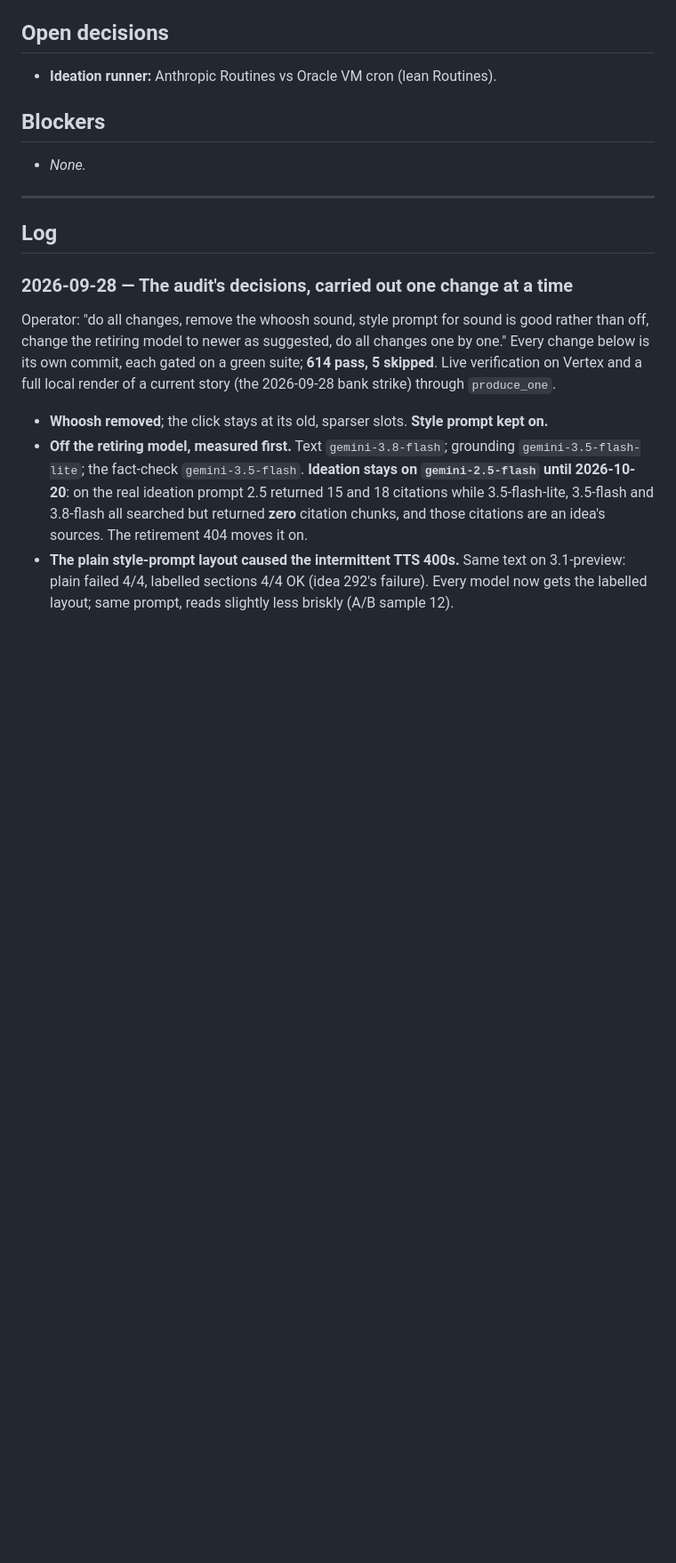
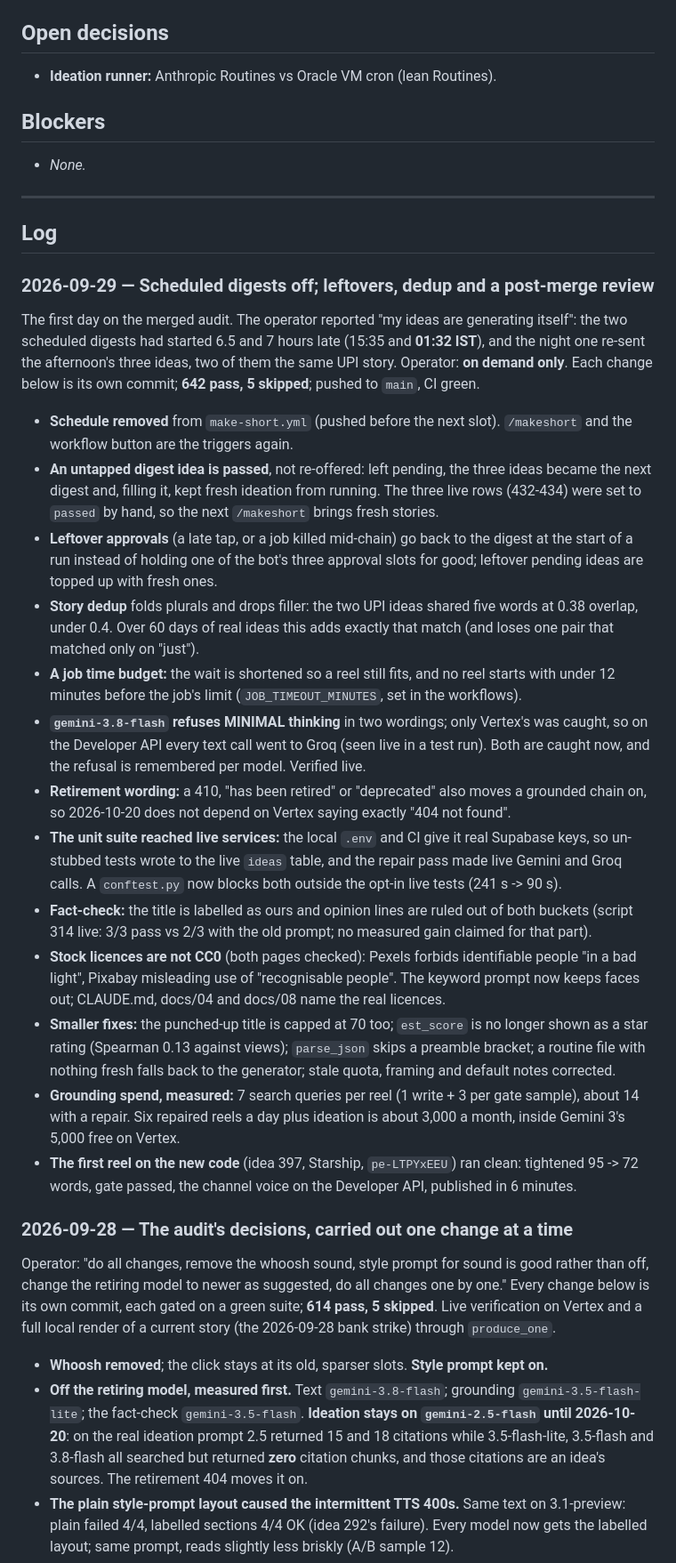
Before and after one commit to Shaan-alpha/AI-Reel-Factory, a Markdown page: STATUS.md, the part around one of its changes. Shown at 89% size. GitHub-like rendering; blank space fills up the shorter version.

Commit message:
docs: log the 2026-09-29 follow-ups

```diff
--- a/STATUS.md
+++ b/STATUS.md
@@ -113,6 +116,48 @@ you click. The scheduled cron path (`production.yml`) remains available but opti
 ---
 
 ## Log
+
+### 2026-09-29 — Scheduled digests off; leftovers, dedup and a post-merge review
+
+The first day on the merged audit. The operator reported "my ideas are generating itself": the two
+scheduled digests had started 6.5 and 7 hours late (15:35 and **01:32 IST**), and the night one
+re-sent the afternoon's three ideas, two of them the same UPI story. Operator: **on demand only**.
+Each change below is its own commit; **642 pass, 5 skipped**; pushed to `main`, CI green.
+
+- **Schedule removed** from `make-short.yml` (pushed before the next slot). `/makeshort` and the
+  workflow button are the triggers again.
+- **An untapped digest idea is passed**, not re-offered: left pending, the three ideas became the
+  next digest and, filling it, kept fresh ideation from running. The three live rows (432-434)
+  were set to `passed` by hand, so the next `/makeshort` brings fresh stories.
+- **Leftover approvals** (a late tap, or a job killed mid-chain) go back to the digest at the
+  start of a run instead of holding one of the bot's three approval slots for good; leftover
+  pending ideas are topped up with fresh ones.
+- **Story dedup** folds plurals and drops filler: the two UPI ideas shared five words at 0.38
+  overlap, under 0.4. Over 60 days of real ideas this adds exactly that match (and loses one pair
+  that matched only on "just").
+- **A job time budget:** the wait is shortened so a reel still fits, and no reel starts with
+  under 12 minutes before the job's limit (`JOB_TIMEOUT_MINUTES`, set in the workflows).
+- **`gemini-3.8-flash` refuses MINIMAL thinking** in two wordings; only Vertex's was caught, so
+  on the Developer API every text call went to Groq (seen live in a test run). Both are caught
+  now, and the refusal is remembered per model. Verified live.
+- **Retirement wording:** a 410, "has been retired" or "deprecated" also moves a grounded chain on,
+  so 2026-10-20 does not depend on Vertex saying exactly "404 not found".
+- **The unit suite reached live services:** the local `.env` and CI give it real Supabase keys, so
+  un-stubbed tests wrote to the live `ideas` table, and the repair pass made live Gemini and Groq
+  calls. A `conftest.py` now blocks both outside the opt-in live tests (241 s -> 90 s).
+- **Fact-check:** the title is labelled as ours and opinion lines are ruled out of both buckets
+  (script 314 live: 3/3 pass vs 2/3 with the old prompt; no measured gain claimed for that part).
+- **Stock licences are not CC0** (both pages checked): Pexels forbids identifiable people "in a
+  bad light", Pixabay misleading use of "recognisable people". The keyword prompt now keeps faces
+  out; CLAUDE.md, docs/04 and docs/08 name the real licences.
+- **Smaller fixes:** the punched-up title is capped at 70 too; `est_score` is no longer shown as a
+  star rating (Spearman 0.13 against views); `parse_json` skips a preamble bracket; a routine file
+  with nothing fresh falls back to the generator; stale quota, framing and default notes corrected.
+- **Grounding spend, measured:** 7 search queries per reel (1 write + 3 per gate sample), about 14
+  with a repair. Six repaired reels a day plus ideation is about 3,000 a month, inside Gemini 3's
+  5,000 free on Vertex.
+- **The first reel on the new code** (idea 397, Starship, `pe-LTPYxEEU`) ran clean: tightened
+  95 -> 72 words, gate passed, the channel voice on the Developer API, published in 6 minutes.
 
 ### 2026-09-28 — The audit's decisions, carried out one change at a time
 
```
Also changed, not shown: other parts of STATUS.md (+5 -2 lines), CHANGELOG.md (+18 -0 lines), README.md (+1 -1 lines).
